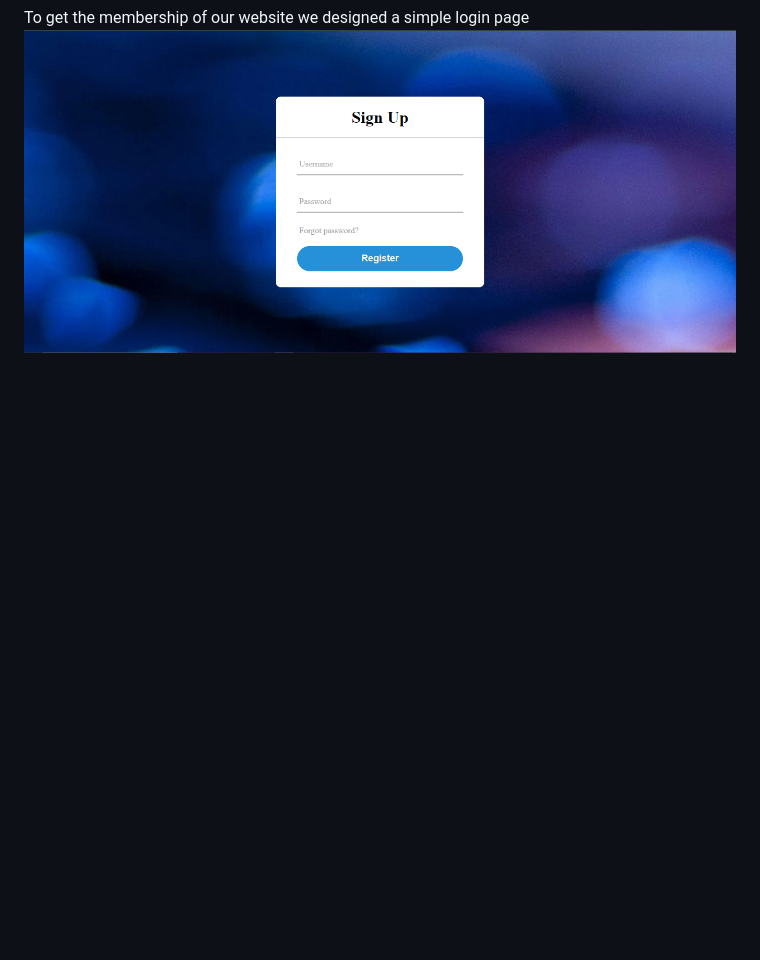
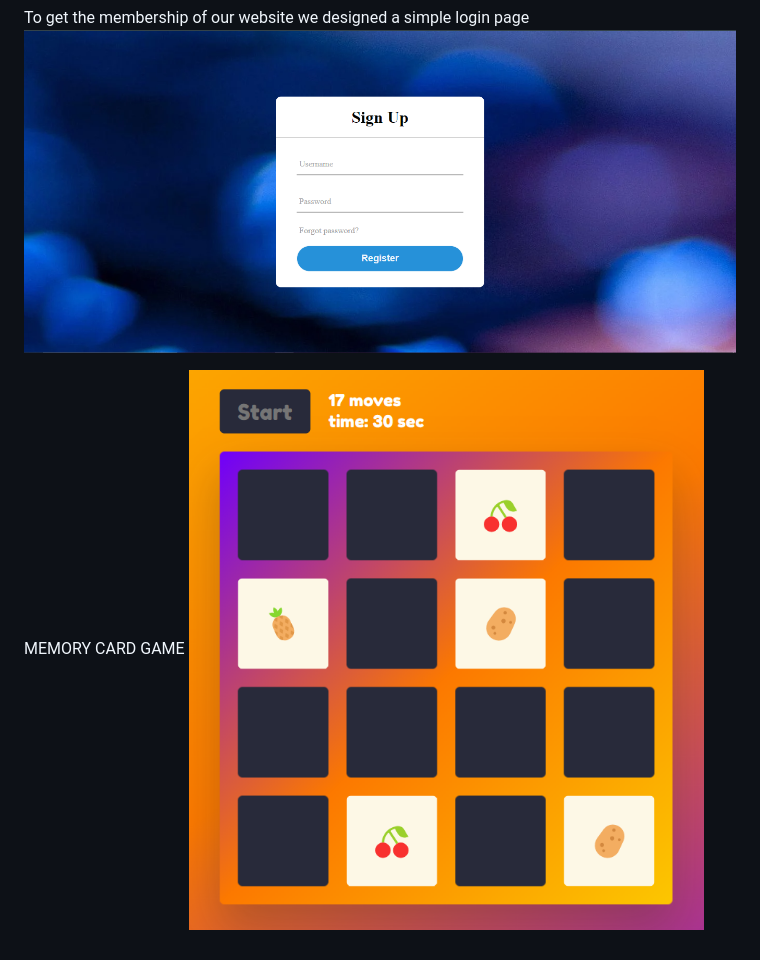
Before and after one commit to snehakaushal/MEMORYCARDGAME, a Markdown page: README.md, the part around the change. GitHub-like rendering; pictures changed too: image.png (added); blank space fills up the shorter version.

Commit message:
changes made in README file

```diff
--- a/README.md
+++ b/README.md
@@ -19,3 +19,6 @@ THE LOGIN PAGE
 
 To get the membership of our website we designed a simple login page
 ![alt text](<Screenshot 2024-05-15 151647.png>)
+
+MEMORY CARD GAME
+![alt text](image.png)
```
